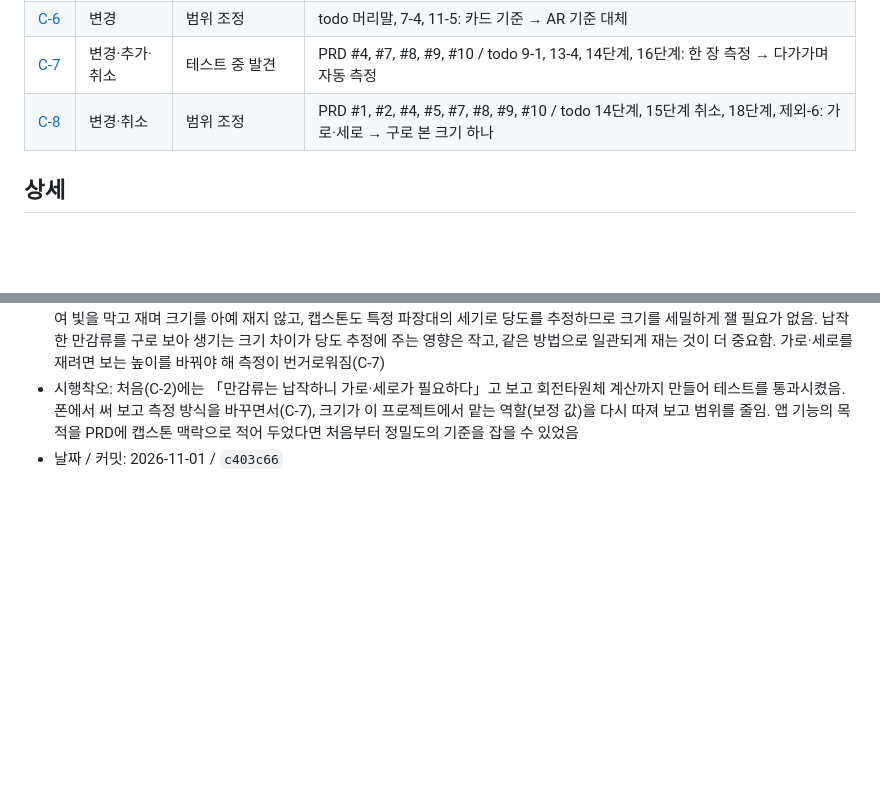
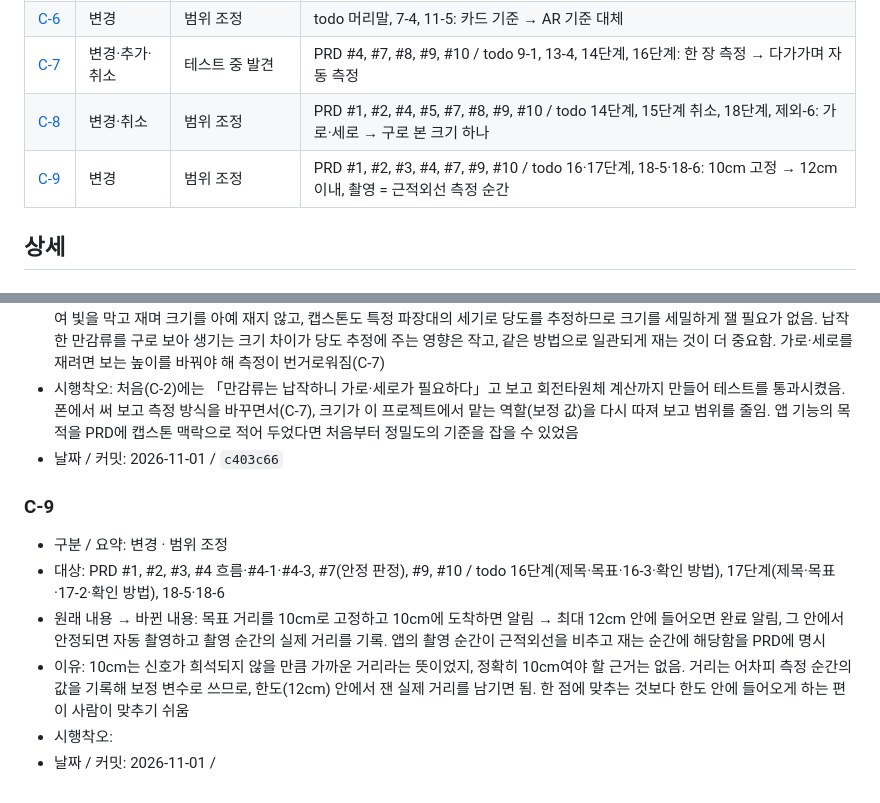
Before and after one commit to lgosoup/fruit-measure, a Markdown page: changes.md, 2 parts joined by grey strips. GitHub-like rendering; blank space fills up the shorter version.

```diff
--- a/changes.md
+++ b/changes.md
@@ -22,6 +22,7 @@
 | [C-6](#c-6) | 변경 | 범위 조정 | todo 머리말, 7-4, 11-5: 카드 기준 → AR 기준 대체 |
 | [C-7](#c-7) | 변경·추가·취소 | 테스트 중 발견 | PRD #4, #7, #8, #9, #10 / todo 9-1, 13-4, 14단계, 16단계: 한 장 측정 → 다가가며 자동 측정 |
 | [C-8](#c-8) | 변경·취소 | 범위 조정 | PRD #1, #2, #4, #5, #7, #8, #9, #10 / todo 14단계, 15단계 취소, 18단계, 제외-6: 가로·세로 → 구로 본 크기 하나 |
+| [C-9](#c-9) | 변경 | 범위 조정 | PRD #1, #2, #3, #4, #7, #9, #10 / todo 16·17단계, 18-5·18-6: 10cm 고정 → 12cm 이내, 촬영 = 근적외선 측정 순간 |
 
 ## 상세
 
@@ -112,3 +113,12 @@
 - 이유: 크기는 당도를 직접 알려 주는 값이 아니라 빛이 과육을 지나는 길이를 보정하는 값임. 시중 비파괴 당도계는 센서를 과일에 붙여 빛을 막고 재며 크기를 아예 재지 않고, 캡스톤도 특정 파장대의 세기로 당도를 추정하므로 크기를 세밀하게 잴 필요가 없음. 납작한 만감류를 구로 보아 생기는 크기 차이가 당도 추정에 주는 영향은 작고, 같은 방법으로 일관되게 재는 것이 더 중요함. 가로·세로를 재려면 보는 높이를 바꿔야 해 측정이 번거로워짐(C-7)
 - 시행착오: 처음(C-2)에는 「만감류는 납작하니 가로·세로가 필요하다」고 보고 회전타원체 계산까지 만들어 테스트를 통과시켰음. 폰에서 써 보고 측정 방식을 바꾸면서(C-7), 크기가 이 프로젝트에서 맡는 역할(보정 값)을 다시 따져 보고 범위를 줄임. 앱 기능의 목적을 PRD에 캡스톤 맥락으로 적어 두었다면 처음부터 정밀도의 기준을 잡을 수 있었음
 - 날짜 / 커밋: 2026-11-01 / `c403c66`
+
+### C-9
+
+- 구분 / 요약: 변경 · 범위 조정
+- 대상: PRD #1, #2, #3, #4 흐름·#4-1·#4-3, #7(안정 판정), #9, #10 / todo 16단계(제목·목표·16-3·확인 방법), 17단계(제목·목표·17-2·확인 방법), 18-5·18-6
+- 원래 내용 → 바뀐 내용: 목표 거리를 10cm로 고정하고 10cm에 도착하면 알림 → 최대 12cm 안에 들어오면 완료 알림, 그 안에서 안정되면 자동 촬영하고 촬영 순간의 실제 거리를 기록. 앱의 촬영 순간이 근적외선을 비추고 재는 순간에 해당함을 PRD에 명시
+- 이유: 10cm는 신호가 희석되지 않을 만큼 가까운 거리라는 뜻이었지, 정확히 10cm여야 할 근거는 없음. 거리는 어차피 측정 순간의 값을 기록해 보정 변수로 쓰므로, 한도(12cm) 안에서 잰 실제 거리를 남기면 됨. 한 점에 맞추는 것보다 한도 안에 들어오게 하는 편이 사람이 맞추기 쉬움
+- 시행착오:
+- 날짜 / 커밋: 2026-11-01 /
```
Also changed, not shown: PRD.md (+11 -11 lines), todo.md (+10 -10 lines).
